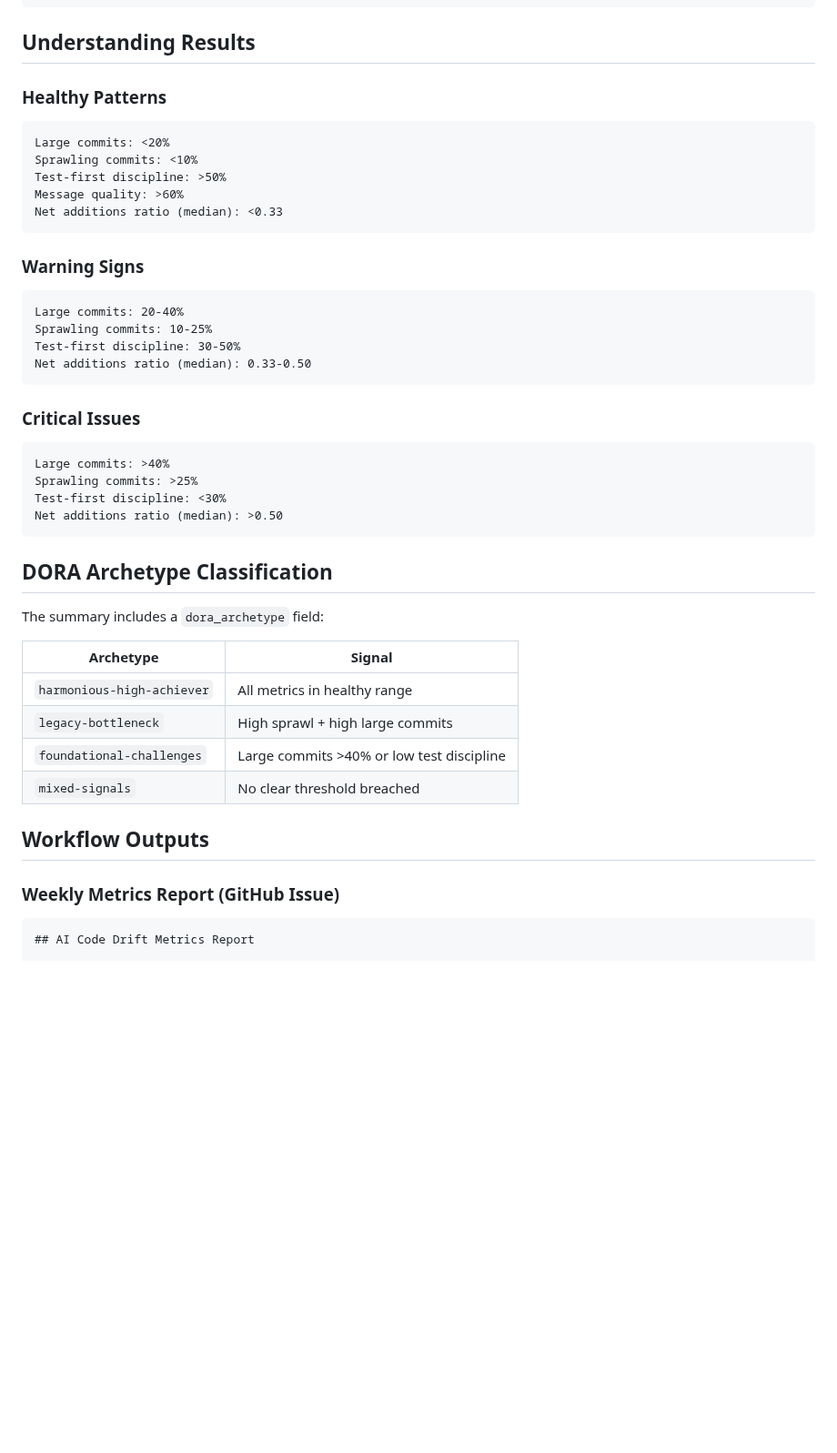
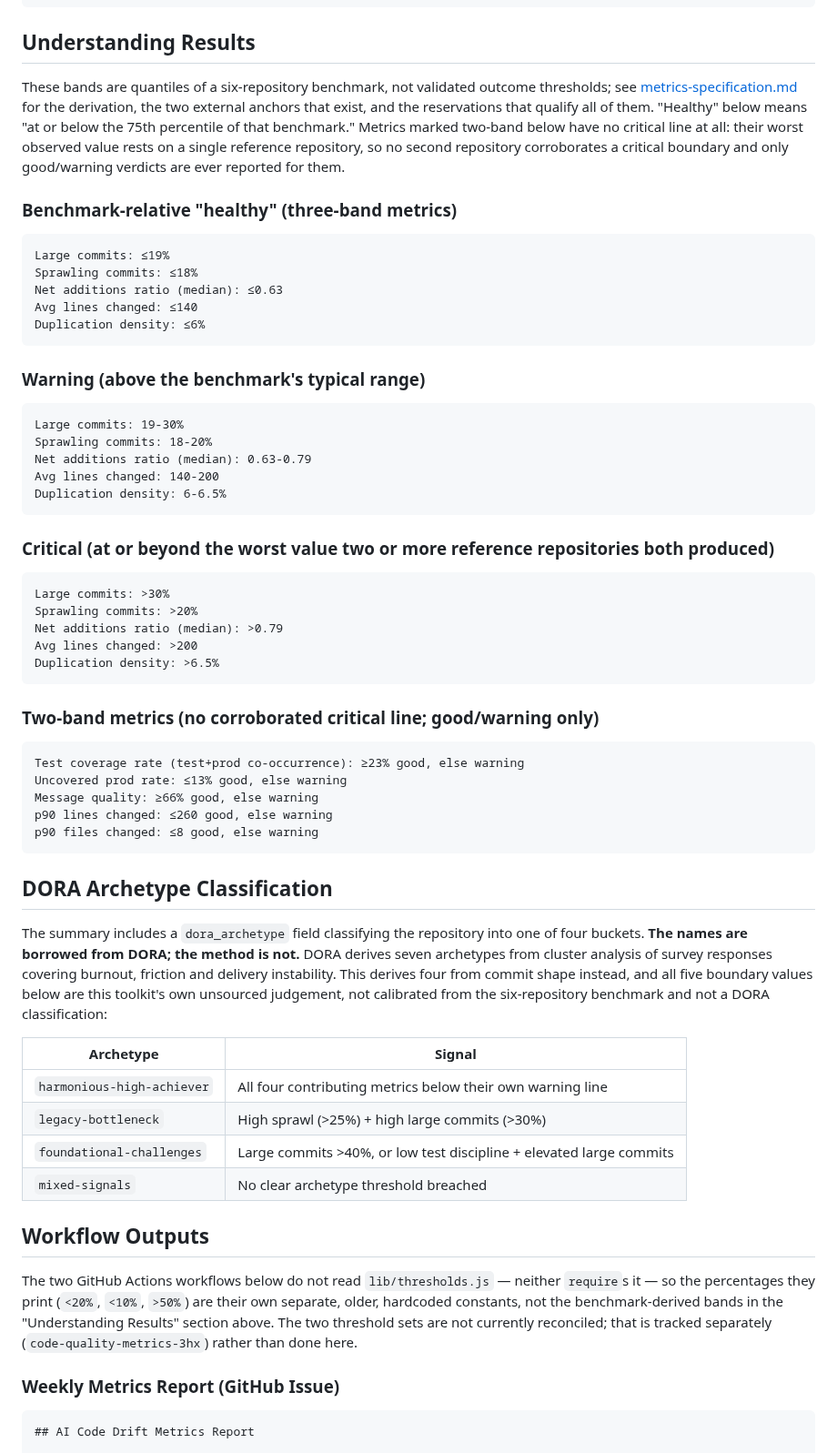
Before and after one commit to stride-nyc/code-quality-metrics, a Markdown page: README.md, the part around one of its changes. Shown at 91% size. GitHub-like rendering; blank space fills up the shorter version.

Commit message:
docs: reconcile README threshold tables with the current calibrated bands
The "Key Metrics Tracked" and "Understanding Results" sections quoted the
pre-recalibration bands (large <20%, sprawling <10%, test-first >50%, message
quality >60%, net additions <0.50/<0.33, avg files changed <5 -- a field
with no corresponding entry anywhere in lib/thresholds.js) and stated them
as unqualified "Healthy"/"Critical" labels. Replace both with the live
values and tier (two-band vs three-band), and state plainly that these are
benchmark-relative bands, not validated outcome thresholds. Also qualify the
DORA Archetype Classification table the same way CLAUDE.md already does
(names borrowed from DORA, boundaries unsourced).

Note that the GitHub Actions workflow example output further down still
correctly shows the workflows' own separate, older hardcoded thresholds
(neither workflow requires lib/thresholds.js), and add a note explaining the
discrepancy rather than let the two threshold sets on the same page look
self-contradictory. Filed code-quality-metrics-3hx to track reconciling the
workflows themselves, which is out of this document's scope.

Addresses the README.md portion of code-quality-metrics-0er.

````diff
--- a/README.md
+++ b/README.md
@@ -217,43 +223,73 @@ AI_ANALYSIS_MAX_COMMITS: 5,        // max commits sent to Claude per run
 
 ## Understanding Results
 
-### Healthy Patterns
+These bands are quantiles of a six-repository benchmark, not validated outcome thresholds; see
+[metrics-specification.md](metrics-specification.md#threshold-provenance-and-calibration) for the
+derivation, the two external anchors that exist, and the reservations that qualify all of them.
+"Healthy" below means "at or below the 75th percentile of that benchmark." Metrics marked
+two-band below have no critical line at all: their worst observed value rests on a single
+reference repository, so no second repository corroborates a critical boundary and only
+good/warning verdicts are ever reported for them.
+
+### Benchmark-relative "healthy" (three-band metrics)
 ```
-Large commits: <20%
-Sprawling commits: <10%
-Test-first discipline: >50%
-Message quality: >60%
-Net additions ratio (median): <0.33
+Large commits: ≤19%
+Sprawling commits: ≤18%
+Net additions ratio (median): ≤0.63
+Avg lines changed: ≤140
+Duplication density: ≤6%
 ```
 
-### Warning Signs
+### Warning (above the benchmark's typical range)
 ```
-Large commits: 20-40%
-Sprawling commits: 10-25%
-Test-first discipline: 30-50%
-Net additions ratio (median): 0.33-0.50
+Large commits: 19-30%
+Sprawling commits: 18-20%
+Net additions ratio (median): 0.63-0.79
+Avg lines changed: 140-200
+Duplication density: 6-6.5%
 ```
 
-### Critical Issues
+### Critical (at or beyond the worst value two or more reference repositories both produced)
 ```
-Large commits: >40%
-Sprawling commits: >25%
-Test-first discipline: <30%
-Net additions ratio (median): >0.50
+Large commits: >30%
+Sprawling commits: >20%
+Net additions ratio (median): >0.79
+Avg lines changed: >200
+Duplication density: >6.5%
+```
+
+### Two-band metrics (no corroborated critical line; good/warning only)
+```
+Test coverage rate (test+prod co-occurrence): ≥23% good, else warning
+Uncovered prod rate: ≤13% good, else warning
+Message quality: ≥66% good, else warning
+p90 lines changed: ≤260 good, else warning
+p90 files changed: ≤8 good, else warning
 ```
 
 ## DORA Archetype Classification
 
-The summary includes a `dora_archetype` field:
+The summary includes a `dora_archetype` field classifying the repository into one of four
+buckets. **The names are borrowed from DORA; the method is not.** DORA derives seven archetypes
+from cluster analysis of survey responses covering burnout, friction and delivery instability.
+This derives four from commit shape instead, and all five boundary values below are this
+toolkit's own unsourced judgement, not calibrated from the six-repository benchmark and not a
+DORA classification:
 
 | Archetype | Signal |
 |-----------|--------|
-| `harmonious-high-achiever` | All metrics in healthy range |
-| `legacy-bottleneck` | High sprawl + high large commits |
-| `foundational-challenges` | Large commits >40% or low test discipline |
-| `mixed-signals` | No clear threshold breached |
+| `harmonious-high-achiever` | All four contributing metrics below their own warning line |
+| `legacy-bottleneck` | High sprawl (>25%) + high large commits (>30%) |
+| `foundational-challenges` | Large commits >40%, or low test discipline + elevated large commits |
+| `mixed-signals` | No clear archetype threshold breached |
 
 ## Workflow Outputs
+
+The two GitHub Actions workflows below do not read `lib/thresholds.js` — neither `require`s it —
+so the percentages they print (`<20%`, `<10%`, `>50%`) are their own separate, older, hardcoded
+constants, not the benchmark-derived bands in the "Understanding Results" section above. The two
+threshold sets are not currently reconciled; that is tracked separately (`code-quality-metrics-3hx`)
+rather than done here.
 
 ### Weekly Metrics Report (GitHub Issue)
 ```markdown
````
Also changed, not shown: other parts of README.md (+13 -7 lines).
